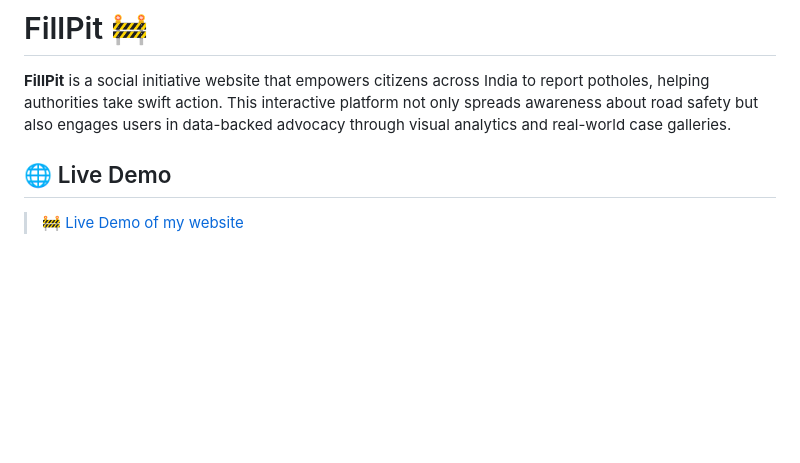
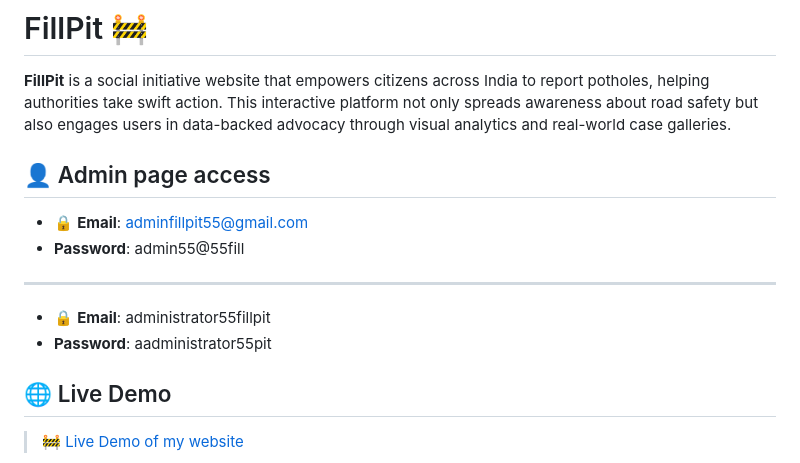
Before and after one commit to Underwaterbet023/FillPit-Website-main, a Markdown page: README.md, the part around the change. GitHub-like rendering; blank space fills up the shorter version.

Commit message:
Update README with admin page access details
Added admin page access credentials to README.

```diff
--- a/README.md
+++ b/README.md
@@ -2,6 +2,14 @@
 # FillPit 🚧
 
 **FillPit** is a social initiative website that empowers citizens across India to report potholes, helping authorities take swift action. This interactive platform not only spreads awareness about road safety but also engages users in data-backed advocacy through visual analytics and real-world case galleries.
+
+## 👤 Admin page access
+- 🔒 **Email**:  adminfillpit55@gmail.com
+-  **Password**: admin55@55fill
+
+---
+- 🔒 **Email**:  administrator55fillpit
+-  **Password**: aadministrator55pit
 
 ## 🌐 Live Demo
 
```
